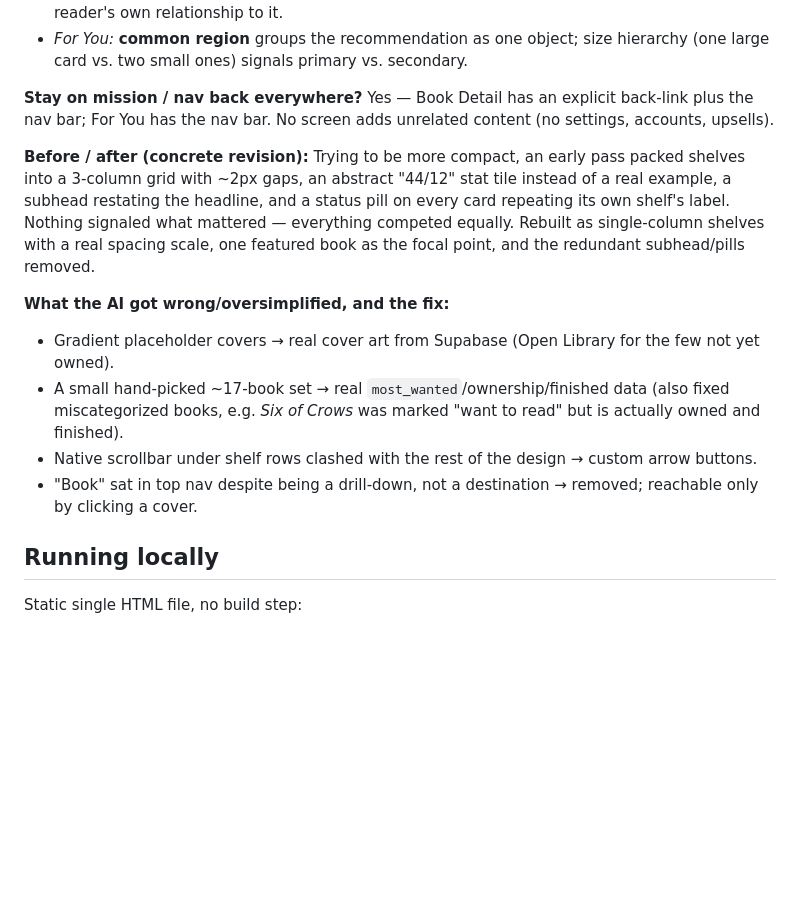
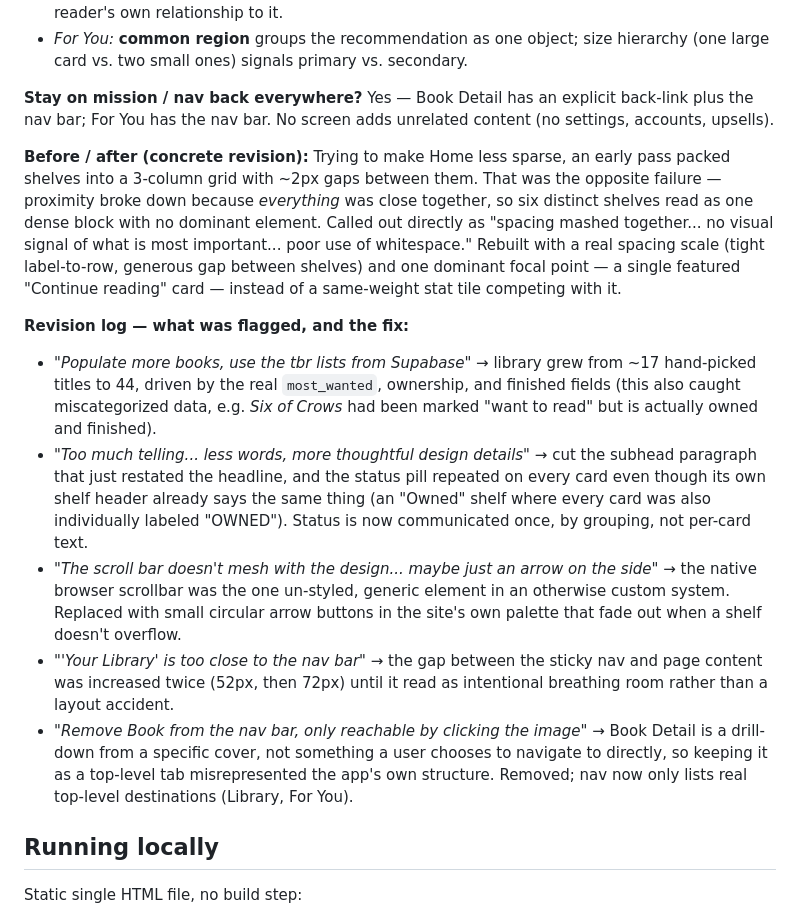
Before and after one commit to danerjenkins/commonplace, a Markdown page: README.md, the part around the change. GitHub-like rendering; blank space fills up the shorter version.

Commit message:
Trace README's revision section to actual feedback verbatim
Replace the generic before/after and "what the AI got wrong" bullets
with a revision log that quotes the actual design feedback given
during the review pass and names the specific principle each fix
addresses, per Step 7's request to motivate each change by a design
question or grouping/signaling decision.

Co-Authored-By: Claude Sonnet 5 <noreply@anthropic.com>
Claude-Session: https://claude.ai/code/session_01K9qqGD9vFvUaM3hQ4BEg6t

```diff
--- a/README.md
+++ b/README.md
@@ -48,13 +48,14 @@ Questions + predictions only — no findings yet.
 
 **Stay on mission / nav back everywhere?** Yes — Book Detail has an explicit back-link plus the nav bar; For You has the nav bar. No screen adds unrelated content (no settings, accounts, upsells).
 
-**Before / after (concrete revision):** Trying to be more compact, an early pass packed shelves into a 3-column grid with ~2px gaps, an abstract "44/12" stat tile instead of a real example, a subhead restating the headline, and a status pill on every card repeating its own shelf's label. Nothing signaled what mattered — everything competed equally. Rebuilt as single-column shelves with a real spacing scale, one featured book as the focal point, and the redundant subhead/pills removed.
+**Before / after (concrete revision):** Trying to make Home less sparse, an early pass packed shelves into a 3-column grid with ~2px gaps between them. That was the opposite failure — proximity broke down because *everything* was close together, so six distinct shelves read as one dense block with no dominant element. Called out directly as "spacing mashed together... no visual signal of what is most important... poor use of whitespace." Rebuilt with a real spacing scale (tight label-to-row, generous gap between shelves) and one dominant focal point — a single featured "Continue reading" card — instead of a same-weight stat tile competing with it.
 
-**What the AI got wrong/oversimplified, and the fix:**
-- Gradient placeholder covers → real cover art from Supabase (Open Library for the few not yet owned).
-- A small hand-picked ~17-book set → real `most_wanted`/ownership/finished data (also fixed miscategorized books, e.g. *Six of Crows* was marked "want to read" but is actually owned and finished).
-- Native scrollbar under shelf rows clashed with the rest of the design → custom arrow buttons.
-- "Book" sat in top nav despite being a drill-down, not a destination → removed; reachable only by clicking a cover.
+**Revision log — what was flagged, and the fix:**
+- *"Populate more books, use the tbr lists from Supabase"* → library grew from ~17 hand-picked titles to 44, driven by the real `most_wanted`, ownership, and finished fields (this also caught miscategorized data, e.g. *Six of Crows* had been marked "want to read" but is actually owned and finished).
+- *"Too much telling... less words, more thoughtful design details"* → cut the subhead paragraph that just restated the headline, and the status pill repeated on every card even though its own shelf header already says the same thing (an "Owned" shelf where every card was also individually labeled "OWNED"). Status is now communicated once, by grouping, not per-card text.
+- *"The scroll bar doesn't mesh with the design... maybe just an arrow on the side"* → the native browser scrollbar was the one un-styled, generic element in an otherwise custom system. Replaced with small circular arrow buttons in the site's own palette that fade out when a shelf doesn't overflow.
+- *"'Your Library' is too close to the nav bar"* → the gap between the sticky nav and page content was increased twice (52px, then 72px) until it read as intentional breathing room rather than a layout accident.
+- *"Remove Book from the nav bar, only reachable by clicking the image"* → Book Detail is a drill-down from a specific cover, not something a user chooses to navigate to directly, so keeping it as a top-level tab misrepresented the app's own structure. Removed; nav now only lists real top-level destinations (Library, For You).
 
 ## Running locally
 
```
